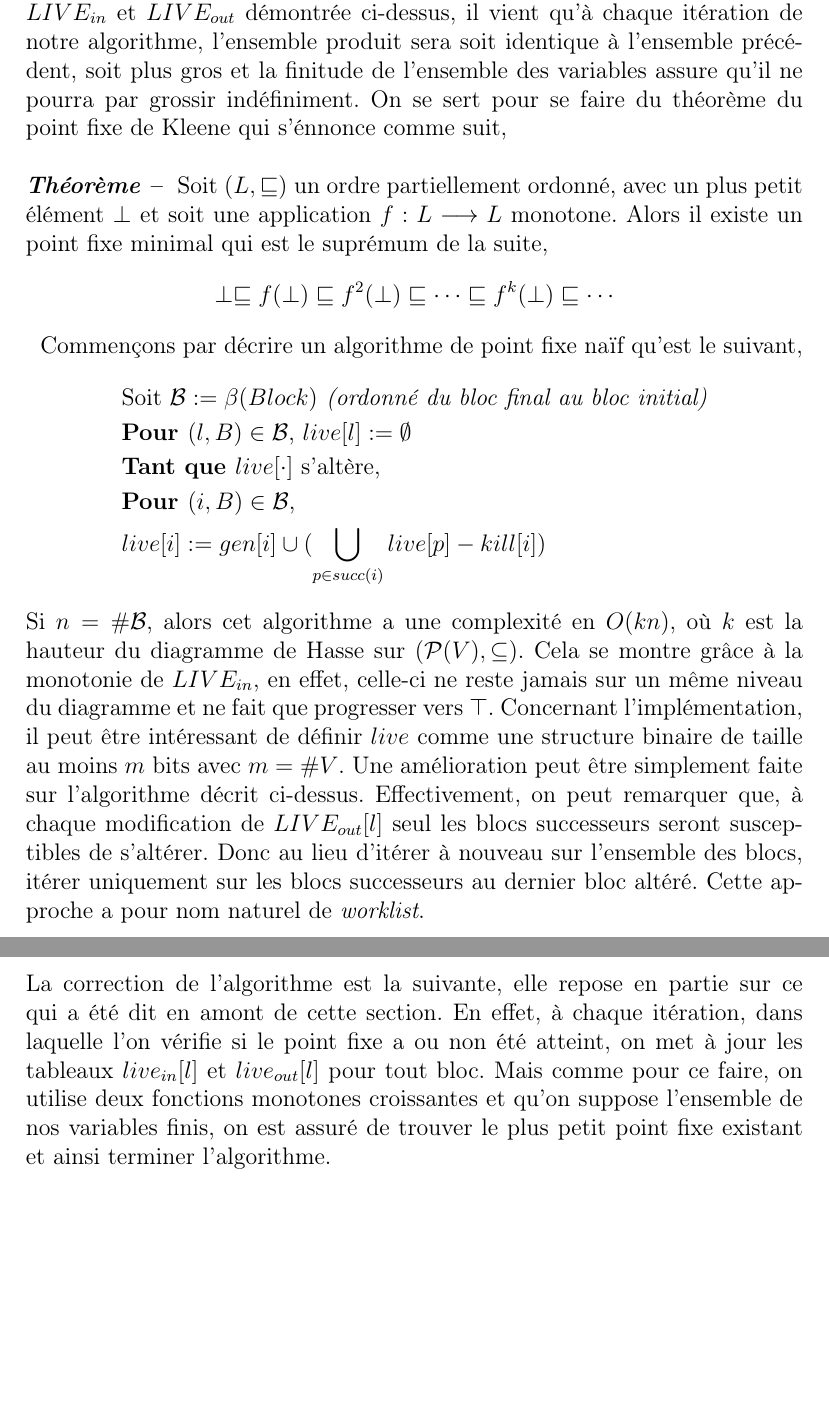
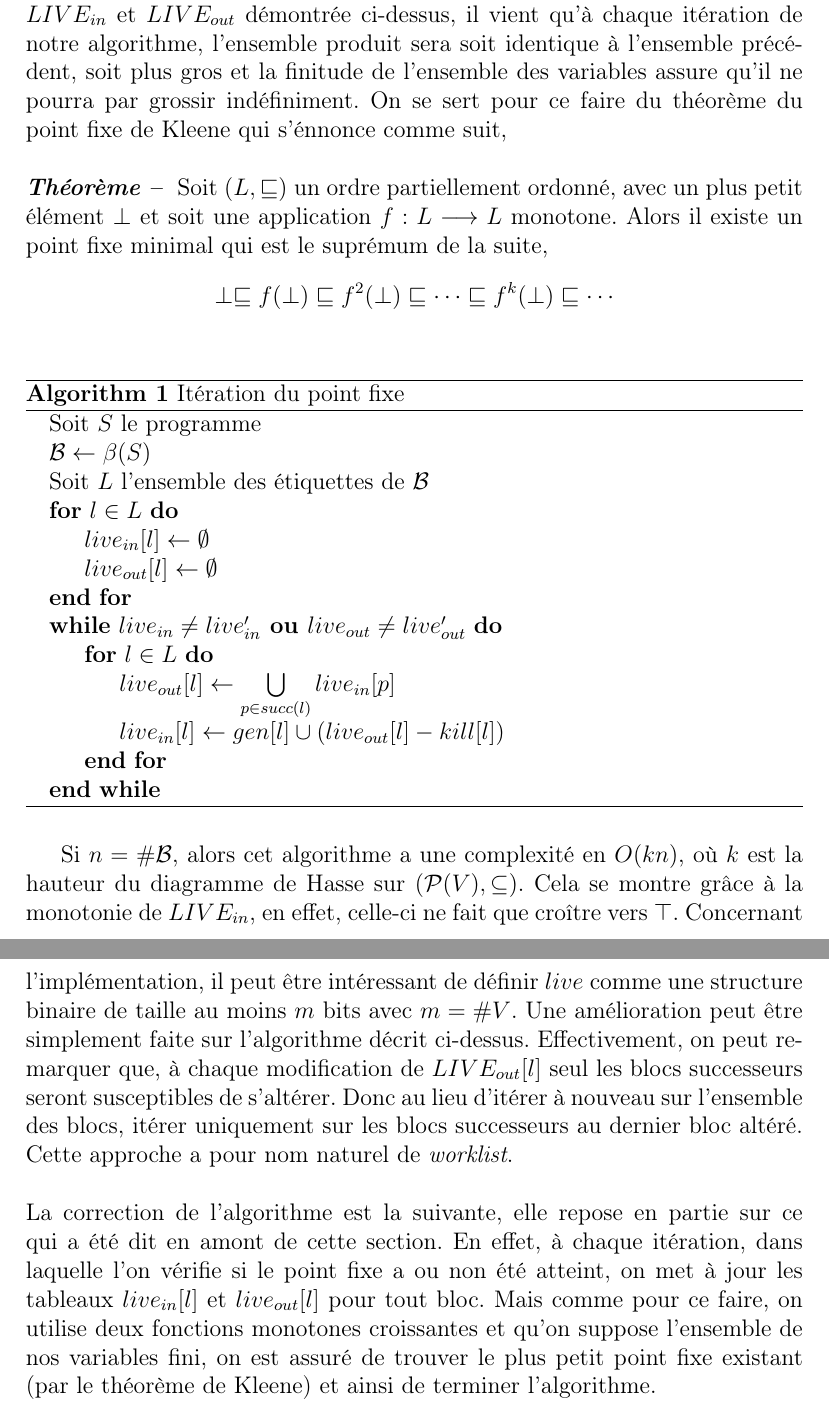
Before and after one commit to pedagand/minigloca, a LaTeX document (doc/minigloca-doc.tex, which reads doc/subsec-fixed-point.tex): two parts of pages 12 and 13 of 13, joined at a grey line, cut so that both start at the same text, the shorter picture padded with empty space. Compiled offline with pdfLaTeX.

Commit message:
Spec: New macros, new algorithm spec, cleanup on the fixed point section

```diff
--- a/doc/minigloca-doc.tex
+++ b/doc/minigloca-doc.tex
@@ -7,6 +7,8 @@
 \usepackage{mathpartir}
 \usepackage{tikz}
 \usepackage{listings}
+\usepackage{algorithm}
+\usepackage{algpseudocode}
 \usepackage{color}
 \usepackage{mathtools} % for 'dcases*' env.
 
--- a/doc/subsec-fixed-point.tex
+++ b/doc/subsec-fixed-point.tex
@@ -3,7 +3,7 @@ Revenons-en à l'existence d'un point fixe, pour pouvoir construire un algorithm
 on a que $(\mathcal{P}(V), \subseteq)$ l'ensemble de nos variables est un ordre partiel et est fini.
 Ainsi, grâce à la monotonie de nos deux ensembles $LIVE_{in}$ et $LIVE_{out}$ démontrée ci-dessus, il
 vient qu'à chaque itération de notre algorithme, l'ensemble produit sera soit identique à l'ensemble précédent,
-soit plus gros et la finitude de l'ensemble des variables assure qu'il ne pourra par grossir indéfiniment. On se sert pour se faire
+soit plus gros et la finitude de l'ensemble des variables assure qu'il ne pourra par grossir indéfiniment. On se sert pour ce faire
 du théorème du point fixe de Kleene qui s'énnonce comme suit,
 \newline
 \newline
@@ -12,17 +12,28 @@ Soit $(L, \sqsubseteq)$ un ordre partiellement ordonné, avec un plus petit él
 une application $f : L \longrightarrow L$ monotone. Alors il existe un point fixe minimal qui est le suprémum de la suite,
 \[\perp \sqsubseteq f(\perp) \sqsubseteq f^2(\perp) \sqsubseteq \cdots \sqsubseteq f^k(\perp) \sqsubseteq \cdots\]
 }
-Commençons par décrire un algorithme de point fixe naïf qu'est le suivant,
-\begin{align*}
-	&\text{Soit } \mathcal{B} := \beta(Block) \textit{  (ordonné du bloc final au bloc initial)}\\
-	&\textbf{Pour } (l, B) \in \mathcal{B}\text{, } live[l] := \emptyset\\
-	&\textbf{Tant que }live[\cdot]\text{ s'altère,}\\
-	&\textbf{Pour } (i, B) \in \mathcal{B}\text{, }\\
-	&live[i] := gen[i] \cup (\bigcup\limits_{p\in succ(i)} live[p] - kill[i])
-\end{align*}
+\begin{algorithm}
+\caption{Itération du point fixe}
+\begin{algorithmic}
+	\State {Soit $S$ le programme}
+	\State $\mathcal{B} \leftarrow \beta(S)$
+	\State {Soit $L$ l'ensemble des étiquettes de $\mathcal{B}$}
+	\For{$l \in L$}
+		\State $live_{in}[l] \leftarrow \emptyset$
+		\State $live_{out}[l] \leftarrow \emptyset$
+	\EndFor
+	\While{$live_{in} \ne live_{in}' \textbf{ ou } live_{out} \ne live_{out}'$}
+		\For{$l \in L$}
+			\State $live_{out}[l] \leftarrow \bigcup\limits_{p\in succ(l)} live_{in}[p]$
+			\State $live_{in}[l] \leftarrow gen[l] \cup (live_{out}[l] - kill[l])$
+		\EndFor
+	\EndWhile
+\end{algorithmic}
+\end{algorithm}
+
 Si $n = \#\mathcal{B}$, alors cet algorithme a une complexité en $O(kn)$, où $k$ est la hauteur du diagramme
 de Hasse sur $(\mathcal{P}(V), \subseteq)$. Cela se montre grâce à la monotonie de $LIVE_{in}$, en effet,
-celle-ci ne reste jamais sur un même niveau du diagramme et ne fait que progresser vers $\top$.
+celle-ci ne fait que croître vers $\top$.
 Concernant l'implémentation, il peut être intéressant de définir $live$ comme une structure binaire de taille au
 moins $m$ bits avec $m = \#V$.
 Une amélioration peut être simplement faite sur l'algorithme décrit ci-dessus. Effectivement, on peut remarquer que,
@@ -34,4 +45,4 @@ bloc altéré. Cette approche a pour nom naturel de \textit{worklist}.
 La correction de l'algorithme est la suivante, elle repose en partie sur ce qui a été dit en amont de cette section.
 En effet, à chaque itération, dans laquelle l'on vérifie si le point fixe a ou non été atteint, on met à jour les
 tableaux $live_{in}[l]$ et $live_{out}[l]$ pour tout bloc. Mais comme pour ce faire, on utilise deux fonctions monotones croissantes et qu'on suppose
-l'ensemble de nos variables finis, on est assuré de trouver le plus petit point fixe existant et ainsi terminer l'algorithme.
+l'ensemble de nos variables fini, on est assuré de trouver le plus petit point fixe existant (par le théorème de Kleene) et ainsi de terminer l'algorithme.
```
Also changed, not shown: doc/doc-macros.tex (+2 -2 lines), doc/sec-sli.tex (+2 -2 lines), doc/subsec-blocs.tex (+2 -2 lines), doc/subsec-etiquettage.tex (+4 -4 lines), doc/subsec-flot.tex (+2 -2 lines), doc/subsec-monotonie.tex (+1 -1 lines), doc/subsec-semantique.tex (+5 -5 lines).
